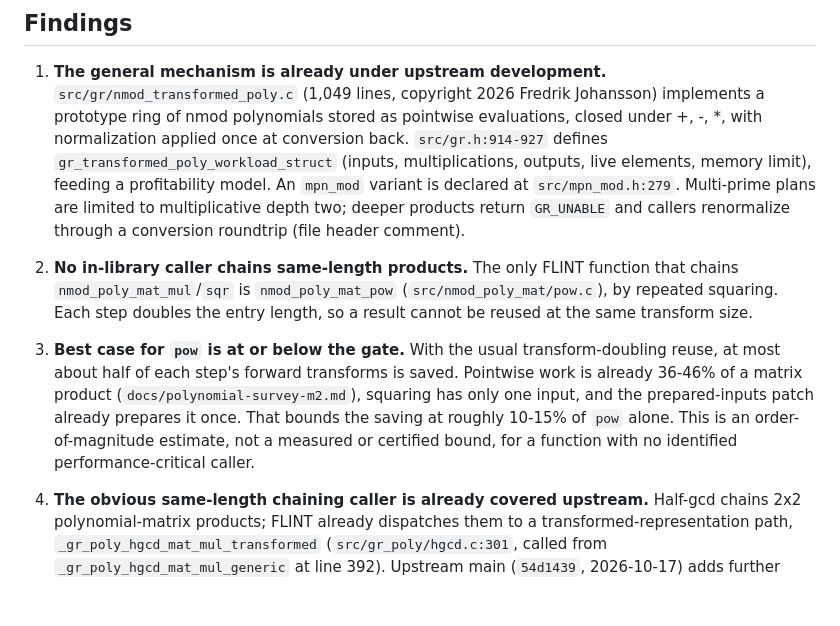
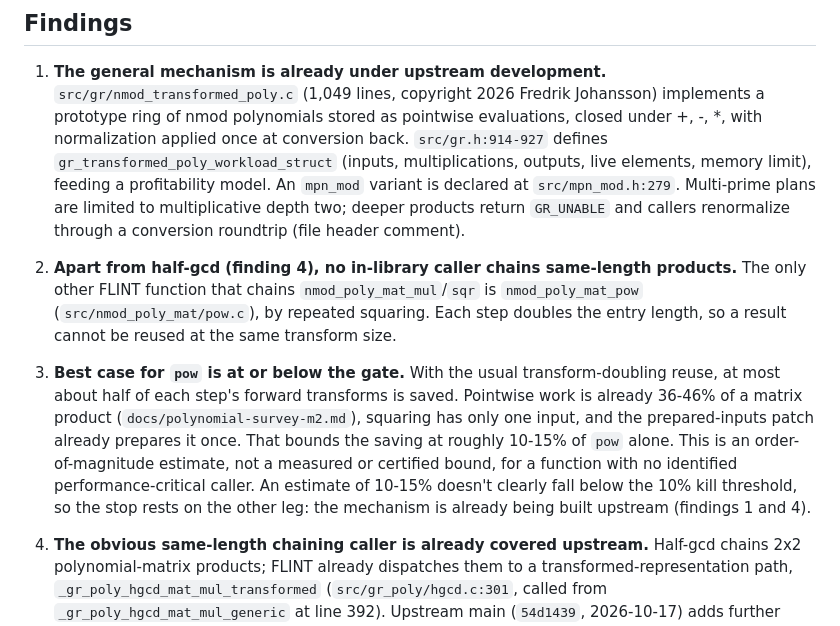
Before and after one commit to CrocSwap/applied-butterfly-mult, a Markdown page: results/spectral-persistence-screen/README.md, the part around the change. Drawn GitHub-style; blank space fills up the shorter version.

Commit message:
Narrow finding 2 to callers other than half-gcd; say which kill-test leg stops it
Co-Authored-By: Claude Opus 5.5 (1M context) <noreply@anthropic.com>
Claude-Session: https://claude.ai/code/session_018EfKX1CiD4571K7pdqM8re

```diff
--- a/results/spectral-persistence-screen/README.md
+++ b/results/spectral-persistence-screen/README.md
@@ -23,8 +23,8 @@ built upstream.
    model. An `mpn_mod` variant is declared at `src/mpn_mod.h:279`. Multi-prime plans
    are limited to multiplicative depth two; deeper products return `GR_UNABLE` and
    callers renormalize through a conversion roundtrip (file header comment).
-2. **No in-library caller chains same-length products.** The only FLINT function that
-   chains `nmod_poly_mat_mul`/`sqr` is `nmod_poly_mat_pow` (`src/nmod_poly_mat/pow.c`),
+2. **Apart from half-gcd (finding 4), no in-library caller chains same-length products.**
+   The only other FLINT function that chains `nmod_poly_mat_mul`/`sqr` is `nmod_poly_mat_pow` (`src/nmod_poly_mat/pow.c`),
    by repeated squaring. Each step doubles the entry length, so a result cannot be
    reused at the same transform size.
 3. **Best case for `pow` is at or below the gate.** With the usual transform-doubling
@@ -34,6 +34,8 @@ built upstream.
    the saving at roughly 10-15% of `pow` alone. This is an order-of-magnitude
    estimate, not a measured or certified bound, for a function with no identified
    performance-critical caller.
+   An estimate of 10-15% doesn't clearly fall below the 10% kill threshold, so the stop
+   rests on the other leg: the mechanism is already being built upstream (findings 1 and 4).
 
 4. **The obvious same-length chaining caller is already covered upstream.** Half-gcd
    chains 2x2 polynomial-matrix products; FLINT already dispatches them to a
```
